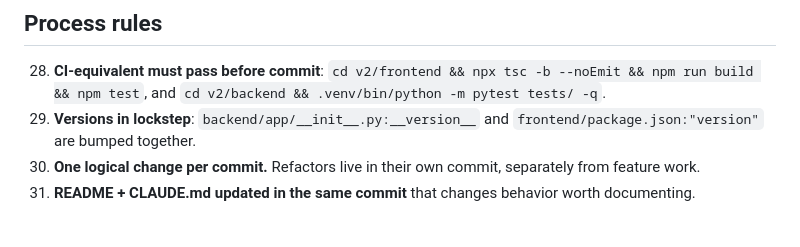
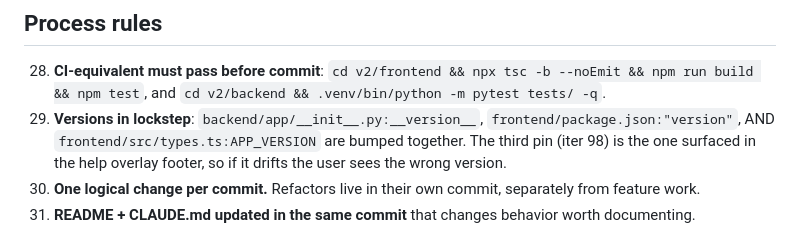
Before and after one commit to kader-xai/doodlecode-studio, a Markdown page: v2/CLAUDE.md, the part around the change. Rendered like a GitHub page.

Commit message:
docs(claude-md): rule 29 adds APP_VERSION as 3rd lockstep pin (iter 99)
Rule 29 originally listed two version pins. Iter 98 added
frontend/src/types.ts:APP_VERSION (surfaced in the help-overlay
footer). Rule now spells out all three so the release-time check
catches any drift.

Co-Authored-By: Claude Opus 4.7 (1M context) <noreply@anthropic.com>

```diff
--- a/v2/CLAUDE.md
+++ b/v2/CLAUDE.md
@@ -194,8 +194,11 @@ v2/
 28. **CI-equivalent must pass before commit**: `cd v2/frontend && npx
     tsc -b --noEmit && npm run build && npm test`, and `cd v2/backend
     && .venv/bin/python -m pytest tests/ -q`.
-29. **Versions in lockstep**: `backend/app/__init__.py:__version__`
-    and `frontend/package.json:"version"` are bumped together.
+29. **Versions in lockstep**: `backend/app/__init__.py:__version__`,
+    `frontend/package.json:"version"`, AND
+    `frontend/src/types.ts:APP_VERSION` are bumped together. The
+    third pin (iter 98) is the one surfaced in the help overlay
+    footer, so if it drifts the user sees the wrong version.
 30. **One logical change per commit.** Refactors live in their own
     commit, separately from feature work.
 31. **README + CLAUDE.md updated in the same commit** that changes
```
